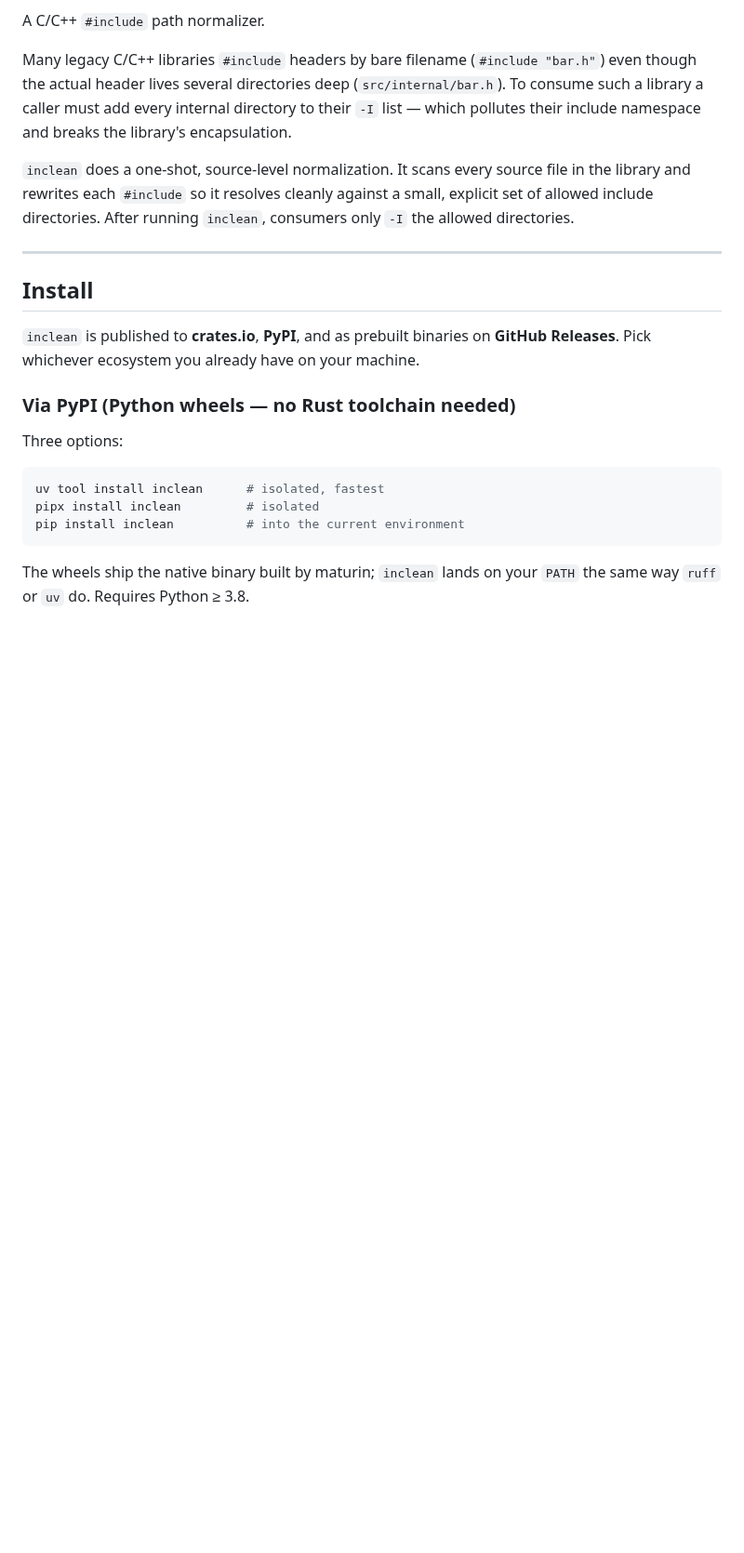
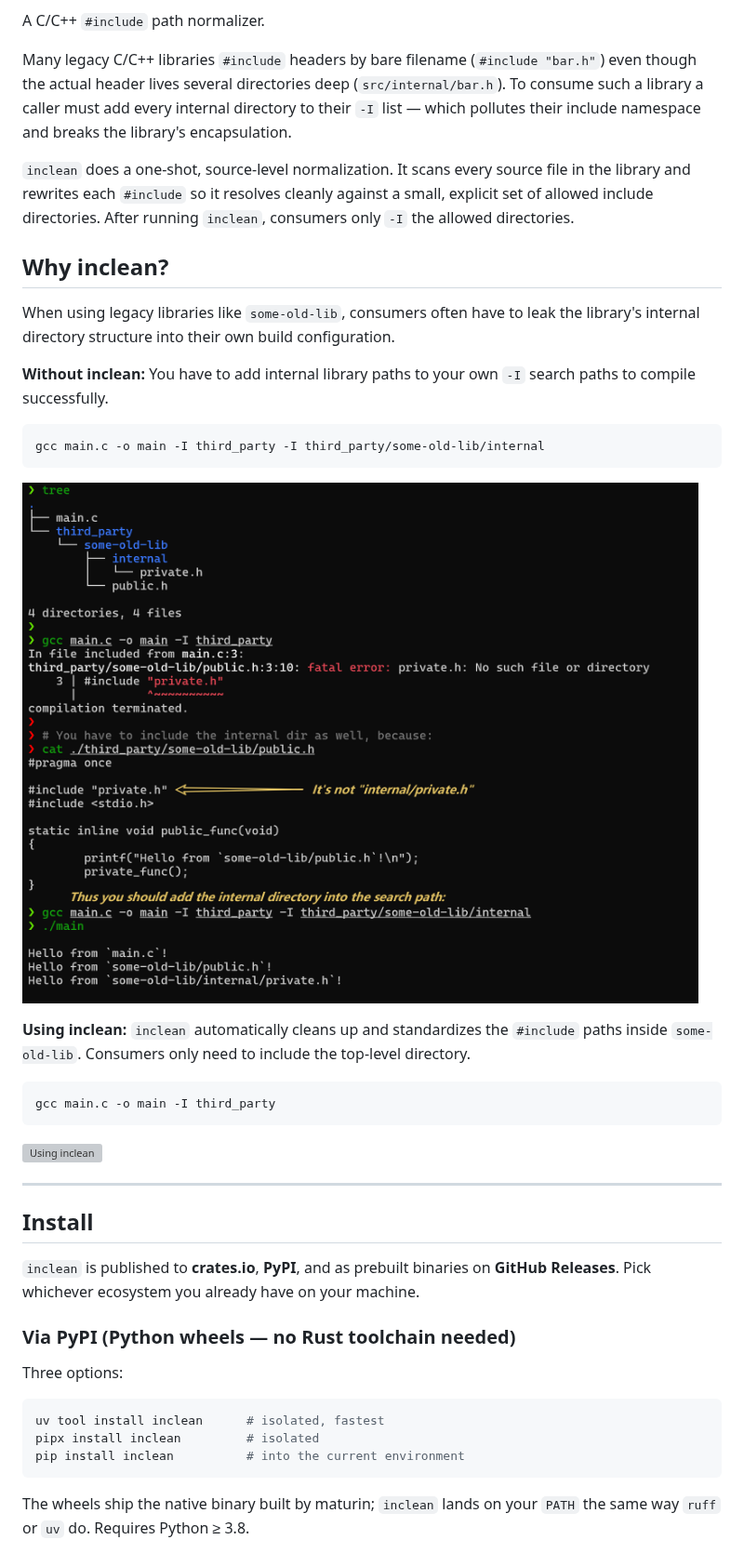
Before and after one commit to inaku-Gyan/inclean, a Markdown page: README.md, the part around the change. Shown at 93% size. Drawn GitHub-style; pictures changed too: docs/assets/without_inclean.png (added); blank space fills up the shorter version; grey boxes are pictures that could not be loaded.

Commit message:
docs: 添加使用 inclean 的示例和效果展示

````diff
--- a/README.md
+++ b/README.md
@@ -15,6 +15,28 @@ encapsulation.
 source file in the library and rewrites each `#include` so it resolves
 cleanly against a small, explicit set of allowed include directories.
 After running `inclean`, consumers only `-I` the allowed directories.
+
+## Why inclean?
+
+When using legacy libraries like `some-old-lib`, consumers often have to leak the library's internal directory structure into their own build configuration.
+
+**Without inclean:**
+You have to add internal library paths to your own `-I` search paths to compile successfully.
+
+```sh
+gcc main.c -o main -I third_party -I third_party/some-old-lib/internal
+```
+
+![Without inclean](docs/assets/without_inclean.png)
+
+**Using inclean:**
+`inclean` automatically cleans up and standardizes the `#include` paths inside `some-old-lib`. Consumers only need to include the top-level directory.
+
+```sh
+gcc main.c -o main -I third_party
+```
+
+![Using inclean](docs/assets/using_inclean.GIF)
 
 ---
 
````
Also changed, not shown: docs/README.zh-CN.md (+18 -0 lines), 1 other file.
